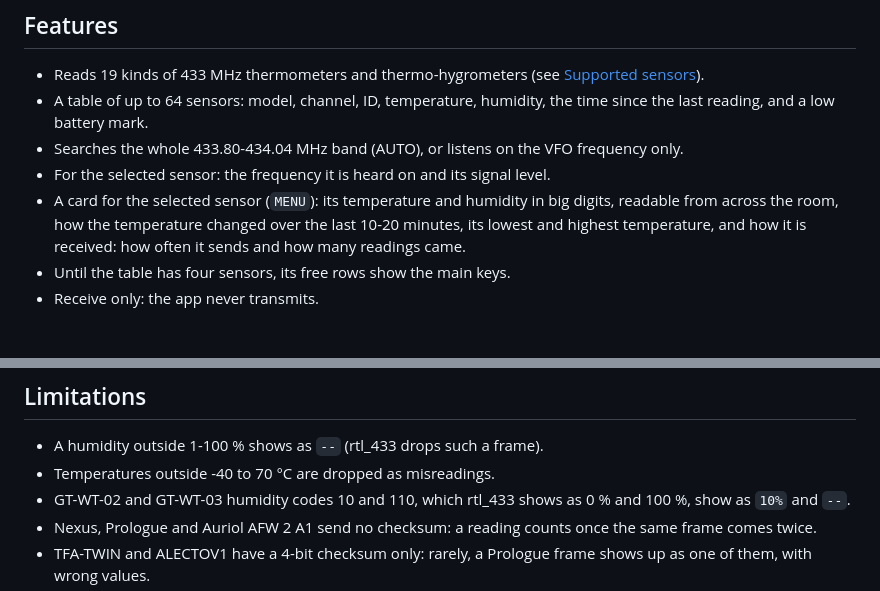
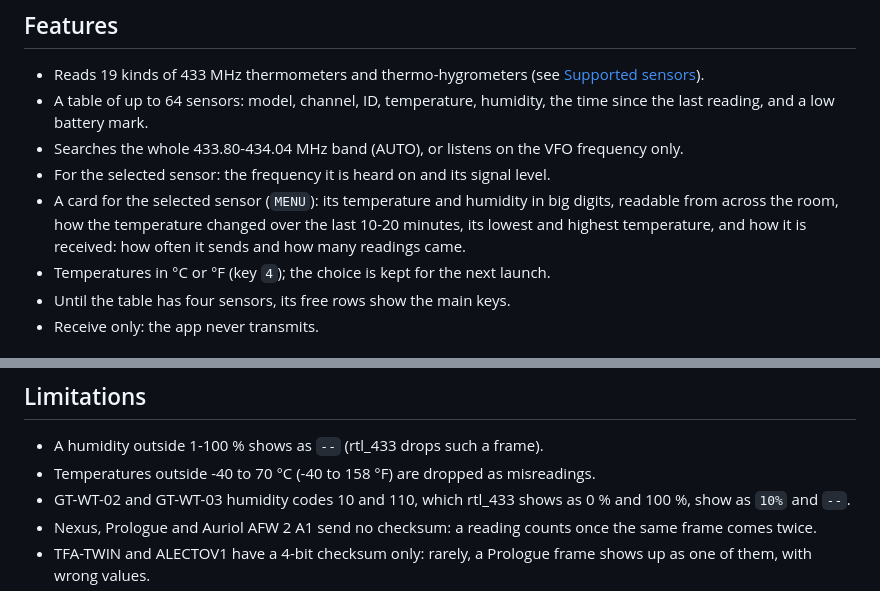
Before and after one commit to Maciekbac/temp433, a Markdown page: README.md, 2 parts joined by grey strips. Rendered like a GitHub page.

```diff
--- a/README.md
+++ b/README.md
@@ -21,6 +21,7 @@ A receive-only overlay app for the
   digits, readable from across the room, how the temperature changed over the
   last 10-20 minutes, its lowest and highest temperature, and how it is
   received: how often it sends and how many readings came.
+- Temperatures in °C or °F (key `4`); the choice is kept for the next launch.
 - Until the table has four sensors, its free rows show the main keys.
 - Receive only: the app never transmits.
 
@@ -169,7 +171,7 @@ compared side by side, except for TFA-TWIN (see below).
 ## Limitations
 
 - A humidity outside 1-100 % shows as `--` (rtl_433 drops such a frame).
-- Temperatures outside -40 to 70 °C are dropped as misreadings.
+- Temperatures outside -40 to 70 °C (-40 to 158 °F) are dropped as misreadings.
 - GT-WT-02 and GT-WT-03 humidity codes 10 and 110, which rtl_433 shows as 0 %
   and 100 %, show as `10%` and `--`.
 - Nexus, Prologue and Auriol AFW 2 A1 send no checksum: a reading counts once
```
Also changed, not shown: other parts of README.md (+3 -2 lines), docs/start-auto.png, docs/vfo-hint.png, 2 other files.
